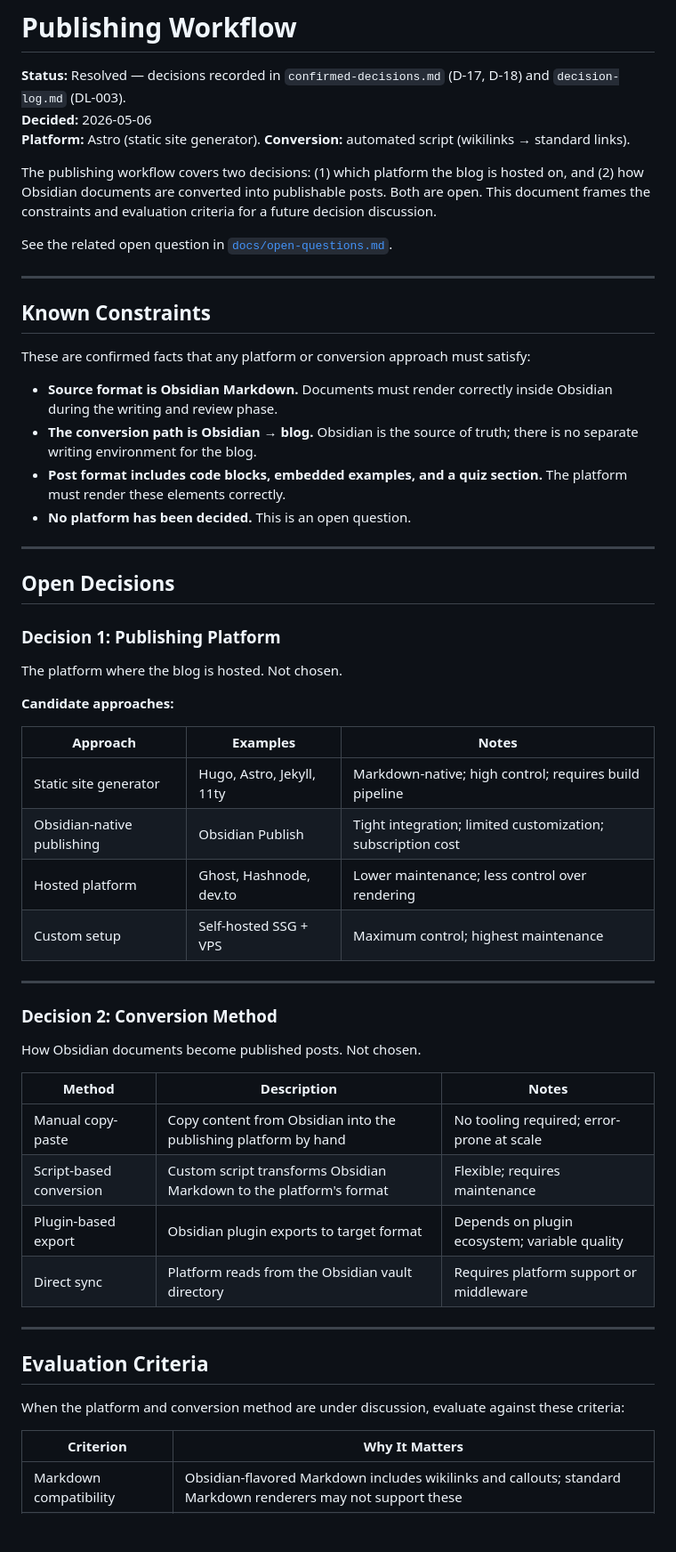
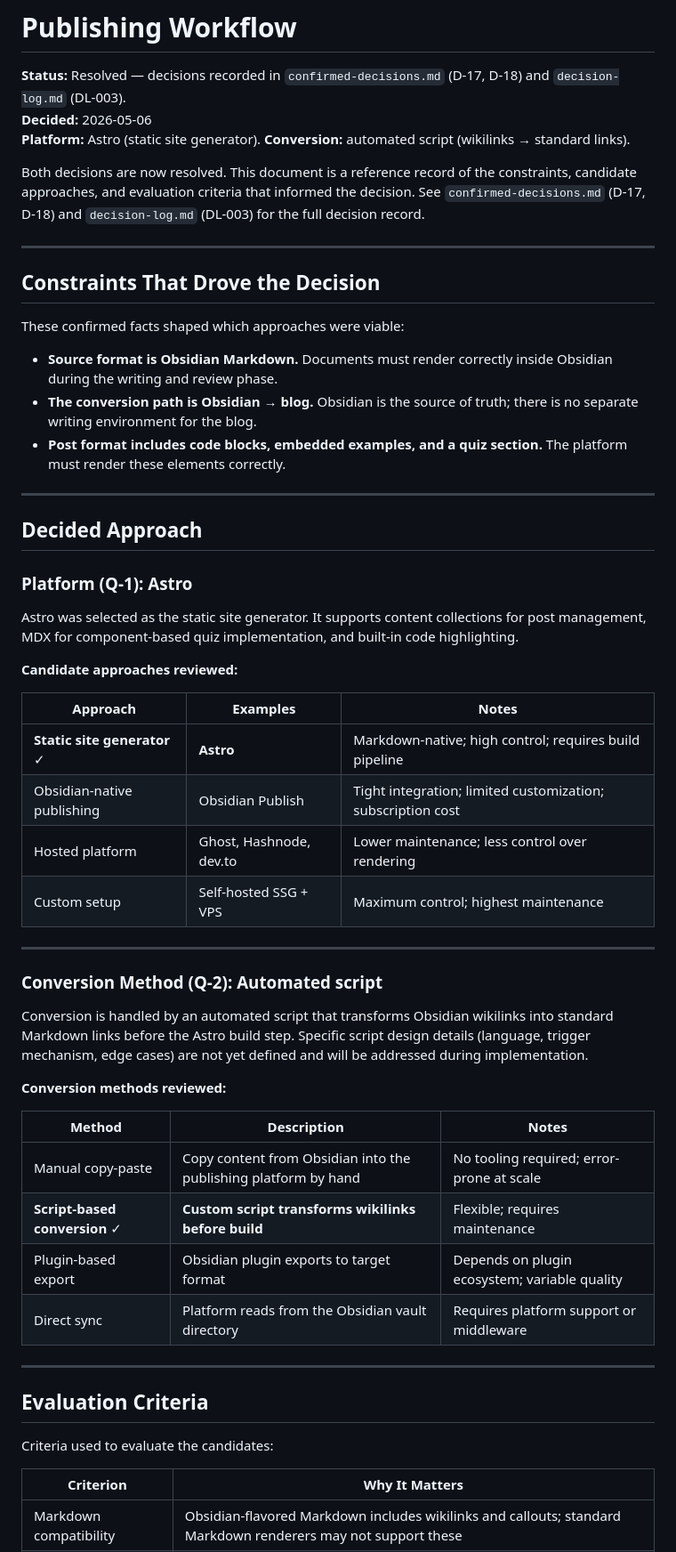
Before and after one commit to whqtker-projects/blog, a Markdown page: docs/publishing-workflow.md, the part around one of its changes. Shown at 89% size. Rendered like a GitHub page; blank space fills up the shorter version.

Commit message:
docs: align publishing-workflow.md body with resolved state
Remove "Both are open" and future-framing language from the body.
Rewrite introductory paragraph to reflect resolved status. Update
section headings from "Open Decisions" to "Decided Approach" and
mark the chosen options (Astro, script-based conversion) in the
candidate tables. Replace "Next Step" section with Related Documents.

Co-Authored-By: Claude Sonnet 4.6 <noreply@anthropic.com>

```diff
--- a/docs/publishing-workflow.md
+++ b/docs/publishing-workflow.md
@@ -4,48 +4,47 @@
 **Decided:** 2026-05-06
 **Platform:** Astro (static site generator). **Conversion:** automated script (wikilinks → standard links).
 
-The publishing workflow covers two decisions: (1) which platform the blog is hosted on, and (2) how Obsidian documents are converted into publishable posts. Both are open. This document frames the constraints and evaluation criteria for a future decision discussion.
-
-See the related open question in [`docs/open-questions.md`](open-questions.md).
+Both decisions are now resolved. This document is a reference record of the constraints, candidate approaches, and evaluation criteria that informed the decision. See `confirmed-decisions.md` (D-17, D-18) and `decision-log.md` (DL-003) for the full decision record.
 
 ---
 
-## Known Constraints
+## Constraints That Drove the Decision
 
-These are confirmed facts that any platform or conversion approach must satisfy:
+These confirmed facts shaped which approaches were viable:
 
 - **Source format is Obsidian Markdown.** Documents must render correctly inside Obsidian during the writing and review phase.
 - **The conversion path is Obsidian → blog.** Obsidian is the source of truth; there is no separate writing environment for the blog.
 - **Post format includes code blocks, embedded examples, and a quiz section.** The platform must render these elements correctly.
-- **No platform has been decided.** This is an open question.
 
 ---
 
-## Open Decisions
+## Decided Approach
 
-### Decision 1: Publishing Platform
+### Platform (Q-1): Astro
 
-The platform where the blog is hosted. Not chosen.
+Astro was selected as the static site generator. It supports content collections for post management, MDX for component-based quiz implementation, and built-in code highlighting.
 
-**Candidate approaches:**
+**Candidate approaches reviewed:**
 
 | Approach | Examples | Notes |
 |---|---|---|
-| Static site generator | Hugo, Astro, Jekyll, 11ty | Markdown-native; high control; requires build pipeline |
+| **Static site generator** ✓ | **Astro** | Markdown-native; high control; requires build pipeline |
 | Obsidian-native publishing | Obsidian Publish | Tight integration; limited customization; subscription cost |
 | Hosted platform | Ghost, Hashnode, dev.to | Lower maintenance; less control over rendering |
 | Custom setup | Self-hosted SSG + VPS | Maximum control; highest maintenance |
 
 ---
 
-### Decision 2: Conversion Method
+### Conversion Method (Q-2): Automated script
 
-How Obsidian documents become published posts. Not chosen.
+Conversion is handled by an automated script that transforms Obsidian wikilinks into standard Markdown links before the Astro build step. Specific script design details (language, trigger mechanism, edge cases) are not yet defined and will be addressed during implementation.
+
+**Conversion methods reviewed:**
 
 | Method | Description | Notes |
 |---|---|---|
 | Manual copy-paste | Copy content from Obsidian into the publishing platform by hand | No tooling required; error-prone at scale |
-| Script-based conversion | Custom script transforms Obsidian Markdown to the platform's format | Flexible; requires maintenance |
+| **Script-based conversion** ✓ | **Custom script transforms wikilinks before build** | Flexible; requires maintenance |
 | Plugin-based export | Obsidian plugin exports to target format | Depends on plugin ecosystem; variable quality |
 | Direct sync | Platform reads from the Obsidian vault directory | Requires platform support or middleware |
 
@@ -53,7 +52,7 @@ How Obsidian documents become published posts. Not chosen.
 
 ## Evaluation Criteria
 
-When the platform and conversion method are under discussion, evaluate against these criteria:
+Criteria used to evaluate the candidates:
 
 | Criterion | Why It Matters |
 |---|---|
```
Also changed, not shown: other parts of docs/publishing-workflow.md (+4 -2 lines).
